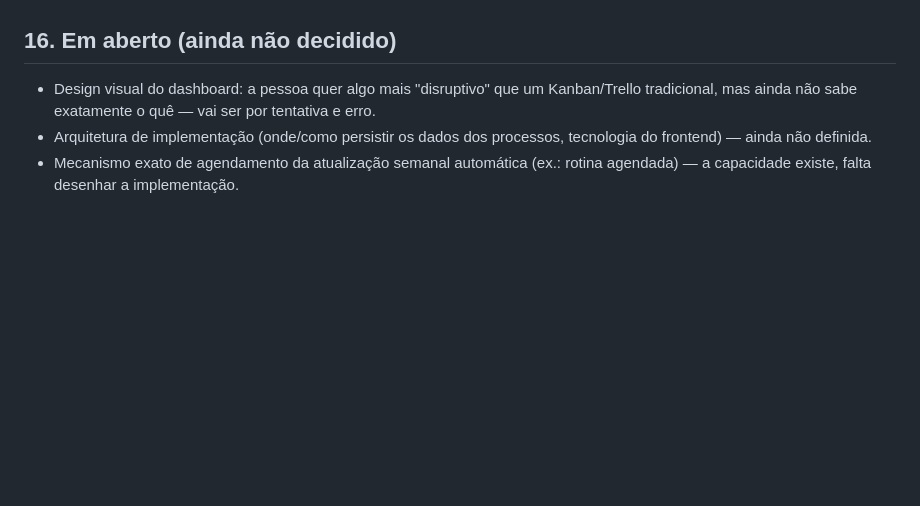
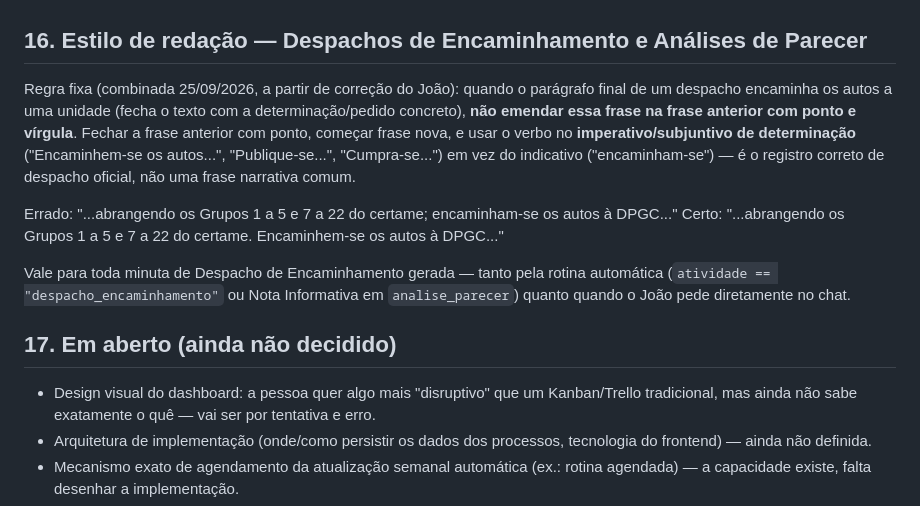
Before and after one commit to joaopaulopaiva-rgb/Diretoria-de-Compras, a Markdown page: CLAUDE.md, the part around the change. Drawn GitHub-style; blank space fills up the shorter version.

Commit message:
docs: regra de estilo para fechamento de despachos de encaminhamento
Ponto e vírgula emendando a frase final vira ponto + frase nova, com o
verbo de determinação no imperativo/subjuntivo (ex. "Encaminhem-se os
autos...") em vez do indicativo — correção pedida pelo João no relato
do processo 23077.150484/2026-96.

Co-Authored-By: Claude Sonnet 5 <noreply@anthropic.com>
Claude-Session: https://claude.ai/code/session_01Bo3rKSDDvrWU3RWfh6RbXP

```diff
--- a/CLAUDE.md
+++ b/CLAUDE.md
@@ -224,7 +224,16 @@ Requisito permanente (definido 23/09/2026): todo sistema visual deste projeto
 - Já aplicado no Mesa de Compras (masthead — `<img class="mark">` no lugar do círculo genérico desenhado em CSS).
 - Ao criar um sistema novo, replicar o mesmo padrão desde o início (não é algo para adicionar depois).
 
-## 16. Em aberto (ainda não decidido)
+## 16. Estilo de redação — Despachos de Encaminhamento e Análises de Parecer
+
+Regra fixa (combinada 25/09/2026, a partir de correção do João): quando o parágrafo final de um despacho encaminha os autos a uma unidade (fecha o texto com a determinação/pedido concreto), **não emendar essa frase na frase anterior com ponto e vírgula**. Fechar a frase anterior com ponto, começar frase nova, e usar o verbo no **imperativo/subjuntivo de determinação** ("Encaminhem-se os autos...", "Publique-se...", "Cumpra-se...") em vez do indicativo ("encaminham-se") — é o registro correto de despacho oficial, não uma frase narrativa comum.
+
+Errado: "...abrangendo os Grupos 1 a 5 e 7 a 22 do certame; encaminham-se os autos à DPGC..."
+Certo: "...abrangendo os Grupos 1 a 5 e 7 a 22 do certame. Encaminhem-se os autos à DPGC..."
+
+Vale para toda minuta de Despacho de Encaminhamento gerada — tanto pela rotina automática (`atividade == "despacho_encaminhamento"` ou Nota Informativa em `analise_parecer`) quanto quando o João pede diretamente no chat.
+
+## 17. Em aberto (ainda não decidido)
 
 - Design visual do dashboard: a pessoa quer algo mais "disruptivo" que um Kanban/Trello tradicional, mas ainda não sabe exatamente o quê — vai ser por tentativa e erro.
 - Arquitetura de implementação (onde/como persistir os dados dos processos, tecnologia do frontend) — ainda não definida.
```
